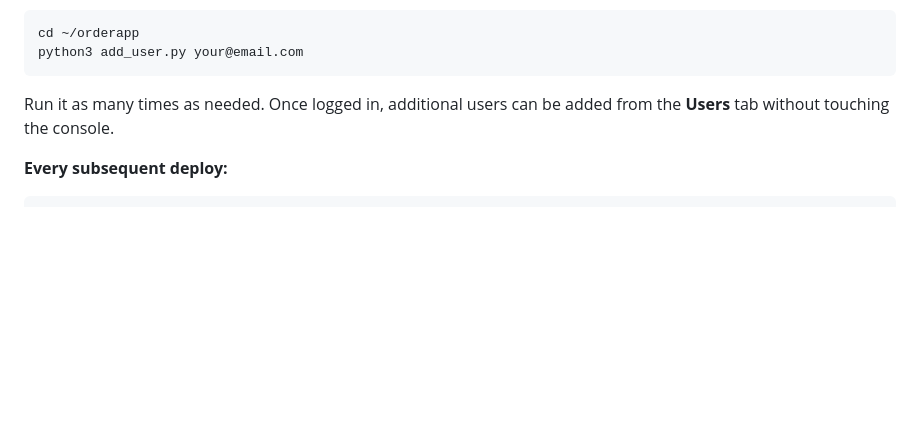
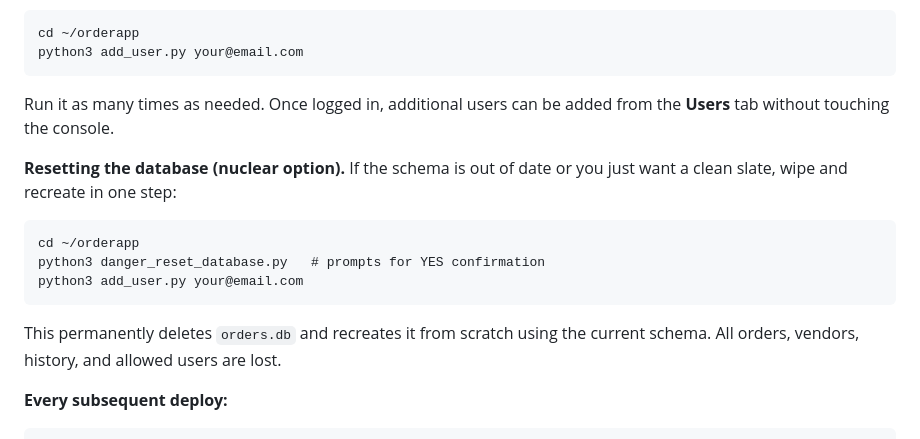
Before and after one commit to jmfrancklab/orderapp, a Markdown page: README.md, the part around the change. Drawn GitHub-style; blank space fills up the shorter version.

Commit message:
Document danger_reset_database.py in README
Co-Authored-By: Claude Sonnet 4.6 <noreply@anthropic.com>

```diff
--- a/README.md
+++ b/README.md
@@ -123,6 +123,16 @@ can log in until at least one address is added. From the PythonAnywhere bash con
 Run it as many times as needed. Once logged in, additional users can be added from
 the **Users** tab without touching the console.
 
+**Resetting the database (nuclear option).** If the schema is out of date
+or you just want a clean slate, wipe and recreate in one step:
+
+    cd ~/orderapp
+    python3 danger_reset_database.py   # prompts for YES confirmation
+    python3 add_user.py your@email.com
+
+This permanently deletes `orders.db` and recreates it from scratch using the
+current schema. All orders, vendors, history, and allowed users are lost.
+
 **Every subsequent deploy:**
 
     # locally
```
